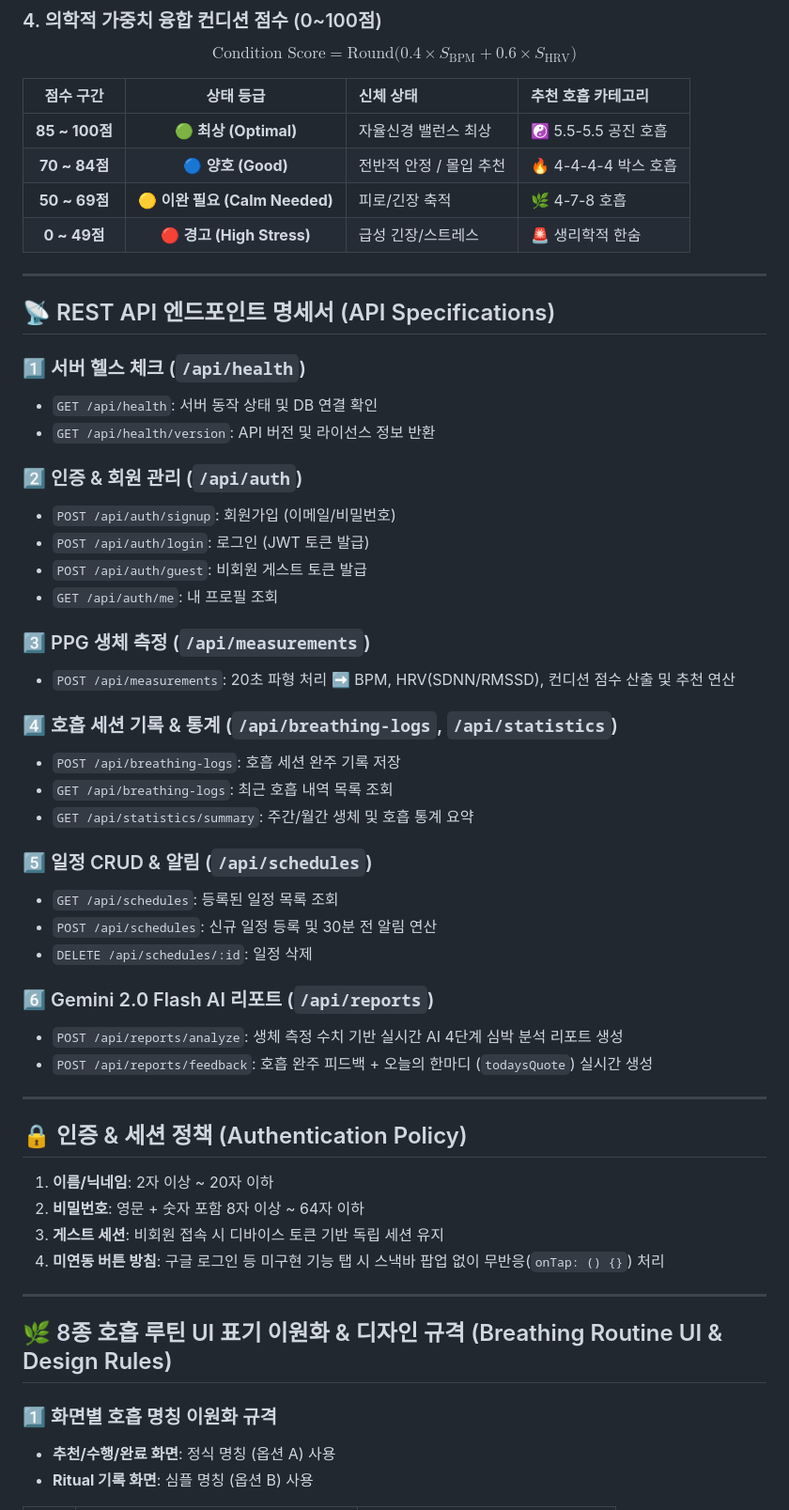
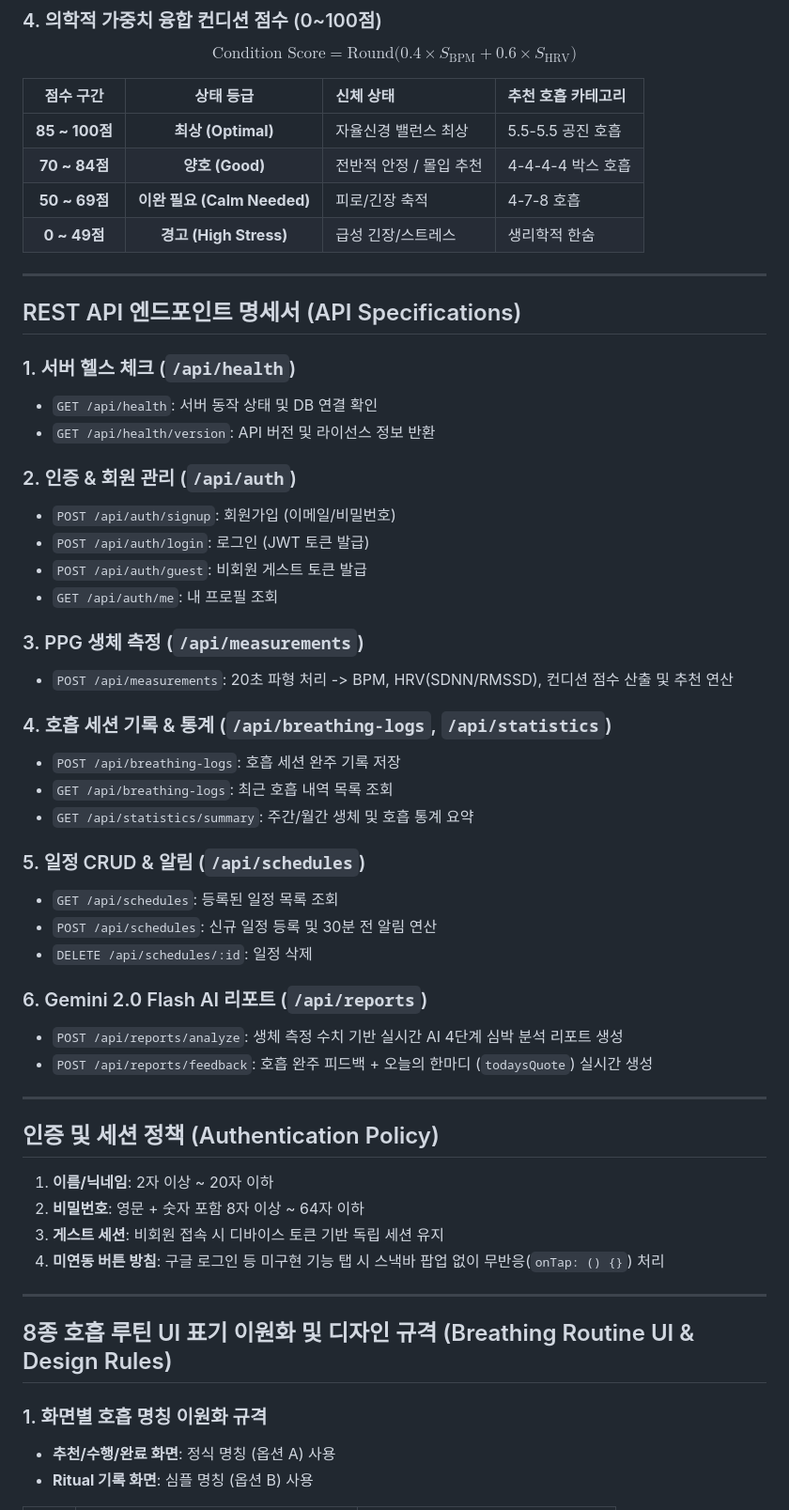
Before and after one commit to yelimk/bpace, a Markdown page: README.md, the part around one of its changes. Shown at 94% size. Rendered like a GitHub page.

```diff
--- a/README.md
+++ b/README.md
@@ -70,45 +70,45 @@ $$\text{Condition Score} = \text{Round}\Big( 0.4 \times S_{\text{BPM}} + 0.6 \ti
 
 | 점수 구간 | 상태 등급 | 신체 상태 | 추천 호흡 카테고리 |
 | :---: | :---: | :--- | :--- |
-| **85 ~ 100점** | 🟢 **최상 (Optimal)** | 자율신경 밸런스 최상 | ☯️ 5.5-5.5 공진 호흡 |
-| **70 ~ 84점** | 🔵 **양호 (Good)** | 전반적 안정 / 몰입 추천 | 🔥 4-4-4-4 박스 호흡 |
-| **50 ~ 69점** | 🟡 **이완 필요 (Calm Needed)** | 피로/긴장 축적 | 🌿 4-7-8 호흡 |
-| **0 ~ 49점** | 🔴 **경고 (High Stress)** | 급성 긴장/스트레스 | 🚨 생리학적 한숨 |
+| **85 ~ 100점** | **최상 (Optimal)** | 자율신경 밸런스 최상 | 5.5-5.5 공진 호흡 |
+| **70 ~ 84점** | **양호 (Good)** | 전반적 안정 / 몰입 추천 | 4-4-4-4 박스 호흡 |
+| **50 ~ 69점** | **이완 필요 (Calm Needed)** | 피로/긴장 축적 | 4-7-8 호흡 |
+| **0 ~ 49점** | **경고 (High Stress)** | 급성 긴장/스트레스 | 생리학적 한숨 |
 
 ---
 
-## 📡 REST API 엔드포인트 명세서 (API Specifications)
+## REST API 엔드포인트 명세서 (API Specifications)
 
-### 1️⃣ 서버 헬스 체크 (`/api/health`)
+### 1. 서버 헬스 체크 (`/api/health`)
 - `GET /api/health`: 서버 동작 상태 및 DB 연결 확인
 - `GET /api/health/version`: API 버전 및 라이선스 정보 반환
 
-### 2️⃣ 인증 & 회원 관리 (`/api/auth`)
+### 2. 인증 & 회원 관리 (`/api/auth`)
 - `POST /api/auth/signup`: 회원가입 (이메일/비밀번호)
 - `POST /api/auth/login`: 로그인 (JWT 토큰 발급)
 - `POST /api/auth/guest`: 비회원 게스트 토큰 발급
 - `GET /api/auth/me`: 내 프로필 조회
 
-### 3️⃣ PPG 생체 측정 (`/api/measurements`)
-- `POST /api/measurements`: 20초 파형 처리 ➡️ BPM, HRV(SDNN/RMSSD), 컨디션 점수 산출 및 추천 연산
+### 3. PPG 생체 측정 (`/api/measurements`)
+- `POST /api/measurements`: 20초 파형 처리 -> BPM, HRV(SDNN/RMSSD), 컨디션 점수 산출 및 추천 연산
 
-### 4️⃣ 호흡 세션 기록 & 통계 (`/api/breathing-logs`, `/api/statistics`)
+### 4. 호흡 세션 기록 & 통계 (`/api/breathing-logs`, `/api/statistics`)
 - `POST /api/breathing-logs`: 호흡 세션 완주 기록 저장
 - `GET /api/breathing-logs`: 최근 호흡 내역 목록 조회
 - `GET /api/statistics/summary`: 주간/월간 생체 및 호흡 통계 요약
 
-### 5️⃣ 일정 CRUD & 알림 (`/api/schedules`)
+### 5. 일정 CRUD & 알림 (`/api/schedules`)
 - `GET /api/schedules`: 등록된 일정 목록 조회
 - `POST /api/schedules`: 신규 일정 등록 및 30분 전 알림 연산
 - `DELETE /api/schedules/:id`: 일정 삭제
 
-### 6️⃣ Gemini 2.0 Flash AI 리포트 (`/api/reports`)
+### 6. Gemini 2.0 Flash AI 리포트 (`/api/reports`)
 - `POST /api/reports/analyze`: 생체 측정 수치 기반 실시간 AI 4단계 심박 분석 리포트 생성
 - `POST /api/reports/feedback`: 호흡 완주 피드백 + 오늘의 한마디 (`todaysQuote`) 실시간 생성
 
 ---
 
-## 🔒 인증 & 세션 정책 (Authentication Policy)
+## 인증 및 세션 정책 (Authentication Policy)
 
 1. **이름/닉네임**: 2자 이상 ~ 20자 이하
 2. **비밀번호**: 영문 + 숫자 포함 8자 이상 ~ 64자 이하
@@ -117,9 +117,9 @@ $$\text{Condition Score} = \text{Round}\Big( 0.4 \times S_{\text{BPM}} + 0.6 \ti
 
 ---
 
-## 🌿 8종 호흡 루틴 UI 표기 이원화 & 디자인 규격 (Breathing Routine UI & Design Rules)
+## 8종 호흡 루틴 UI 표기 이원화 및 디자인 규격 (Breathing Routine UI & Design Rules)
 
-### 1️⃣ 화면별 호흡 명칭 이원화 규격
+### 1. 화면별 호흡 명칭 이원화 규격
 - **추천/수행/완료 화면**: 정식 명칭 (옵션 A) 사용
 - **Ritual 기록 화면**: 심플 명칭 (옵션 B) 사용
 
```
Also changed, not shown: other parts of README.md (+31 -31 lines).
